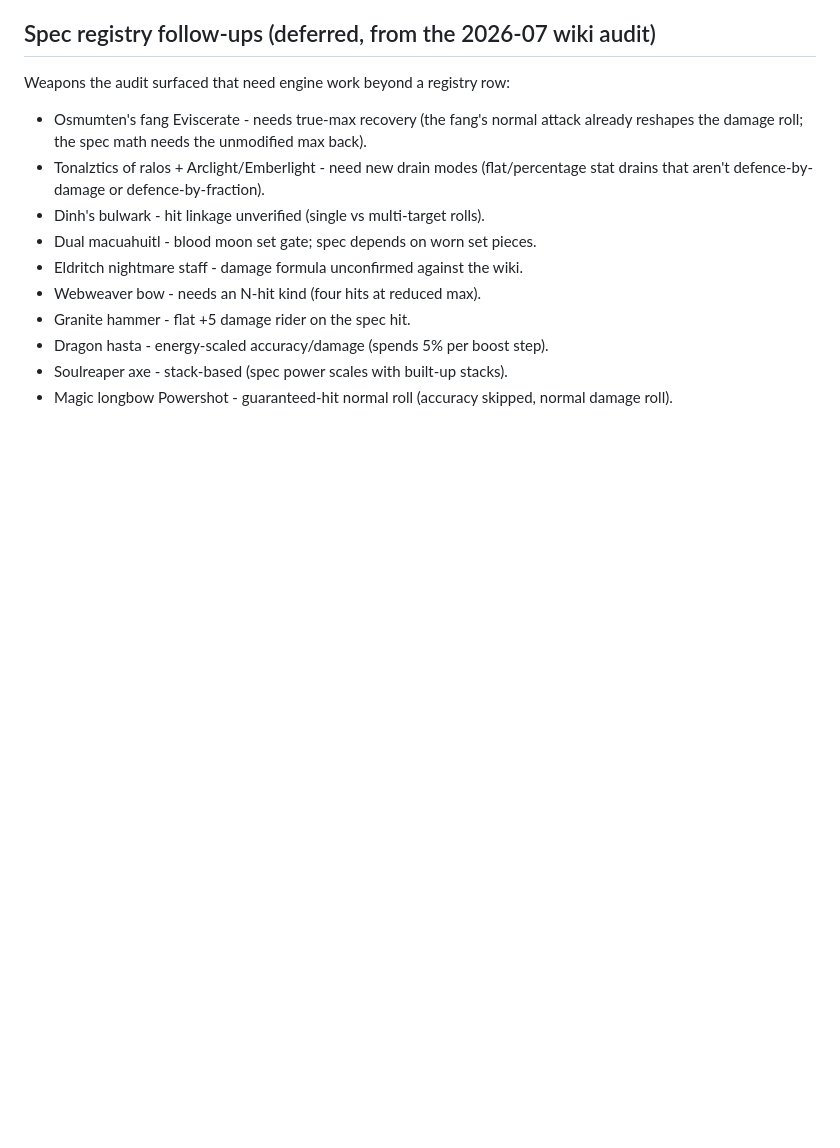
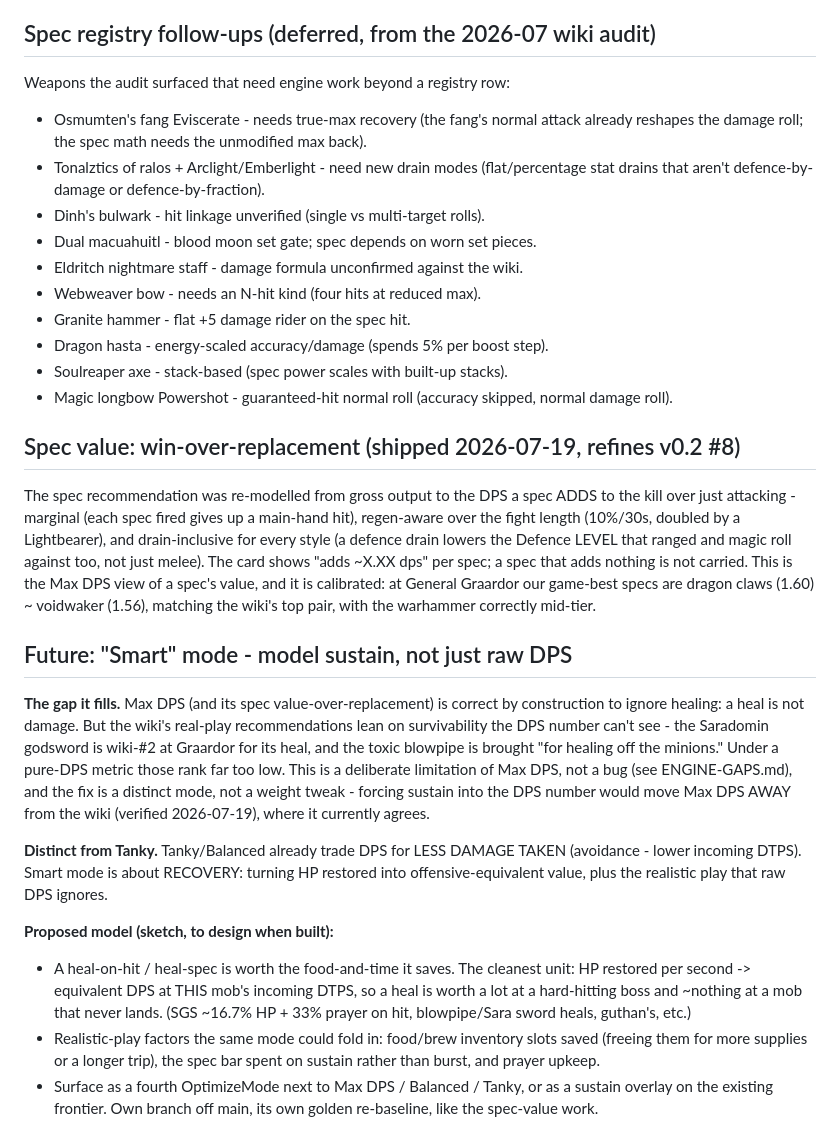
Before and after one commit to AKAddons/runelite-loadout-lab, a Markdown page: docs/ROADMAP.md, the part around the change. Rendered like a GitHub page; blank space fills up the shorter version.

Commit message:
docs: roadmap the Smart (sustain) mode; record the healing gap
The spec value-over-replacement model (Max DPS) is calibrated against the
wiki - at Graardor our top specs are dragon claws ~ voidwaker, matching
the wiki's top pair, warhammer correctly mid. But the wiki's real-play
picks also lean on SURVIVABILITY the DPS number cannot see: SGS (wiki-#2)
for its heal, the blowpipe brought to heal off the minions. Max DPS
ranking those low is correct by construction, not a bug - crediting
healing inside Max DPS was verified to move the ranking AWAY from the wiki.

So this records the sustain gap in ENGINE-GAPS as a deliberate limitation,
and roadmaps a distinct 'Smart' mode (ROADMAP.md) that values HP restored
as offensive-equivalent DPS scaled by the mob's incoming DTPS - a fourth
mode beside Max DPS / Balanced / Tanky, built on its own branch when its
turn comes.

Co-Authored-By: Claude Fable 5 <noreply@anthropic.com>

```diff
--- a/docs/ROADMAP.md
+++ b/docs/ROADMAP.md
@@ -388,3 +388,46 @@ Weapons the audit surfaced that need engine work beyond a registry row:
 - Soulreaper axe - stack-based (spec power scales with built-up stacks).
 - Magic longbow Powershot - guaranteed-hit normal roll (accuracy skipped,
   normal damage roll).
+
+## Spec value: win-over-replacement (shipped 2026-07-19, refines v0.2 #8)
+
+The spec recommendation was re-modelled from gross output to the DPS a
+spec ADDS to the kill over just attacking - marginal (each spec fired
+gives up a main-hand hit), regen-aware over the fight length (10%/30s,
+doubled by a Lightbearer), and drain-inclusive for every style (a defence
+drain lowers the Defence LEVEL that ranged and magic roll against too, not
+just melee). The card shows "adds ~X.XX dps" per spec; a spec that adds
+nothing is not carried. This is the Max DPS view of a spec's value, and it
+is calibrated: at General Graardor our game-best specs are dragon claws
+(1.60) ~ voidwaker (1.56), matching the wiki's top pair, with the
+warhammer correctly mid-tier.
+
+## Future: "Smart" mode - model sustain, not just raw DPS
+
+**The gap it fills.** Max DPS (and its spec value-over-replacement) is
+correct by construction to ignore healing: a heal is not damage. But the
+wiki's real-play recommendations lean on survivability the DPS number
+can't see - the Saradomin godsword is wiki-#2 at Graardor for its heal,
+and the toxic blowpipe is brought "for healing off the minions." Under a
+pure-DPS metric those rank far too low. This is a deliberate limitation of
+Max DPS, not a bug (see ENGINE-GAPS.md), and the fix is a distinct mode,
+not a weight tweak - forcing sustain into the DPS number would move Max
+DPS AWAY from the wiki (verified 2026-07-19), where it currently agrees.
+
+**Distinct from Tanky.** Tanky/Balanced already trade DPS for LESS DAMAGE
+TAKEN (avoidance - lower incoming DTPS). Smart mode is about RECOVERY:
+turning HP restored into offensive-equivalent value, plus the realistic
+play that raw DPS ignores.
+
+**Proposed model (sketch, to design when built):**
+- A heal-on-hit / heal-spec is worth the food-and-time it saves. The
+  cleanest unit: HP restored per second -> equivalent DPS at THIS mob's
+  incoming DTPS, so a heal is worth a lot at a hard-hitting boss and
+  ~nothing at a mob that never lands. (SGS ~16.7% HP + 33% prayer on hit,
+  blowpipe/Sara sword heals, guthan's, etc.)
+- Realistic-play factors the same mode could fold in: food/brew inventory
+  slots saved (freeing them for more supplies or a longer trip), the spec
+  bar spent on sustain rather than burst, and prayer upkeep.
+- Surface as a fourth OptimizeMode next to Max DPS / Balanced / Tanky, or
+  as a sustain overlay on the existing frontier. Own branch off main, its
+  own golden re-baseline, like the spec-value work.
```
Also changed, not shown: docs/ENGINE-GAPS.md (+14 -0 lines).
